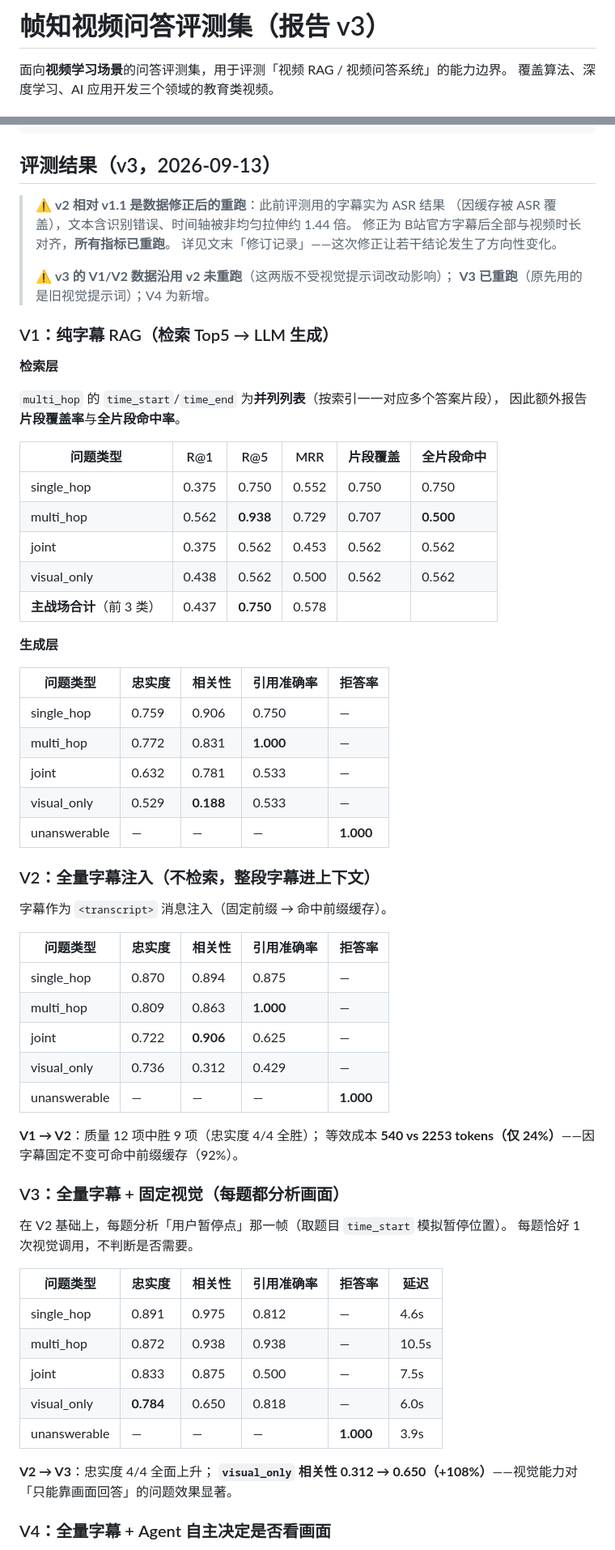
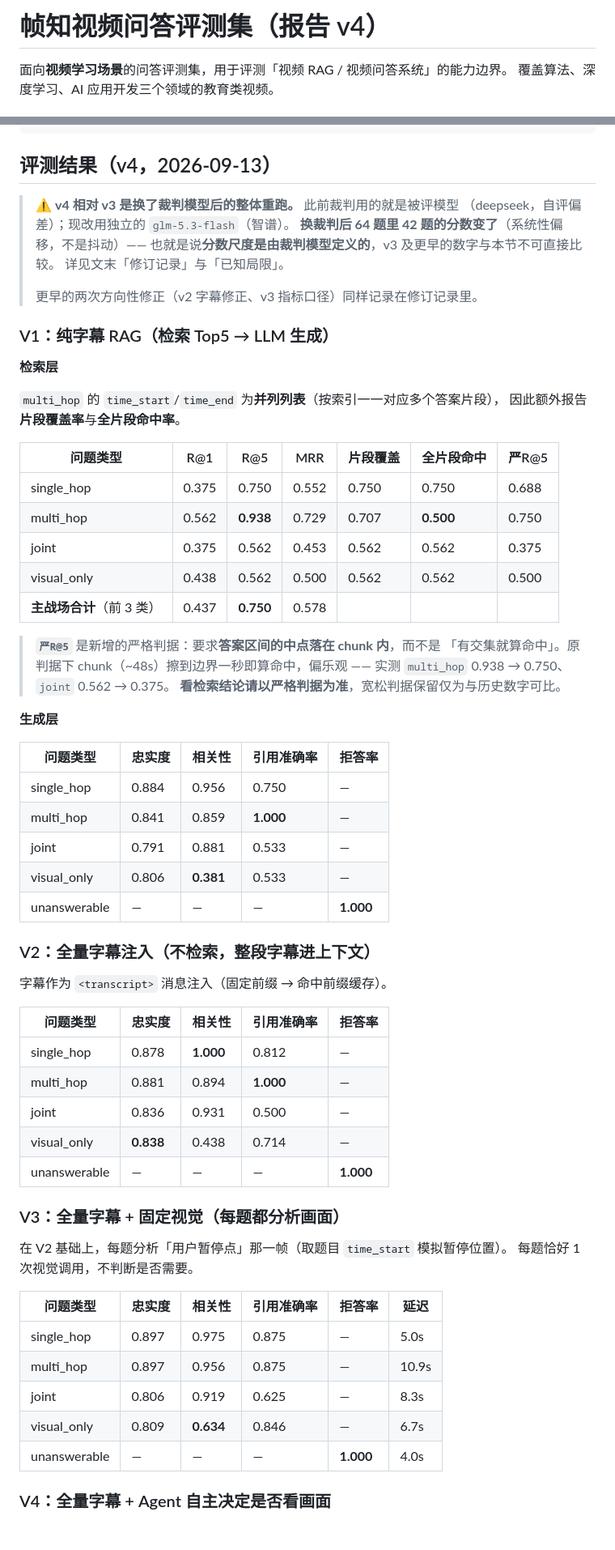
Before and after one commit to EgoistaCercis/framewise, a Markdown page: evaluation/README.md, 2 parts joined by grey strips. Shown at 81% size. Drawn GitHub-style; blank space fills up the shorter version.

````diff
--- a/evaluation/README.md
+++ b/evaluation/README.md
@@ -1,4 +1,4 @@
-# 帧知视频问答评测集（报告 v3）
+# 帧知视频问答评测集（报告 v4）
 
 面向**视频学习场景**的问答评测集，用于评测「视频 RAG / 视频问答系统」的能力边界。
 覆盖算法、深度学习、AI 应用开发三个领域的教育类视频。
@@ -71,15 +71,15 @@ evaluation/
 }
 ```
 
-## 评测结果（v3，2026-09-13）
+## 评测结果（v4，2026-09-13）
 
-> ⚠️ **v2 相对 v1.1 是数据修正后的重跑**：此前评测用的字幕实为 ASR 结果
-> （因缓存被 ASR 覆盖），文本含识别错误、时间轴被非均匀拉伸约 1.44 倍。
-> 修正为 B站官方字幕后全部与视频时长对齐，**所有指标已重跑**。
-> 详见文末「修订记录」——这次修正让若干结论发生了方向性变化。
+> ⚠️ **v4 相对 v3 是换了裁判模型后的整体重跑。** 此前裁判用的就是被评模型
+> （deepseek，自评偏差）；现改用独立的 `glm-5.3-flash`（智谱）。
+> **换裁判后 64 题里 42 题的分数变了**（系统性偏移，不是抖动）——
+> 也就是说**分数尺度是由裁判模型定义的**，v3 及更早的数字与本节不可直接比较。
+> 详见文末「修订记录」与「已知局限」。
 >
-> ⚠️ **v3 的 V1/V2 数据沿用 v2 未重跑**（这两版不受视觉提示词改动影响）；
-> **V3 已重跑**（原先用的是旧视觉提示词）；V4 为新增。
+> 更早的两次方向性修正（v2 字幕修正、v3 指标口径）同样记录在修订记录里。
 
 ### V1：纯字幕 RAG（检索 Top5 → LLM 生成）
 
@@ -88,22 +88,27 @@ evaluation/
 `multi_hop` 的 `time_start`/`time_end` 为**并列列表**（按索引一一对应多个答案片段），
 因此额外报告**片段覆盖率**与**全片段命中率**。
 
-| 问题类型 | R@1 | R@5 | MRR | 片段覆盖 | 全片段命中 |
-|---|---|---|---|---|---|
-| single_hop | 0.375 | 0.750 | 0.552 | 0.750 | 0.750 |
-| multi_hop | 0.562 | **0.938** | 0.729 | 0.707 | **0.500** |
-| joint | 0.375 | 0.562 | 0.453 | 0.562 | 0.562 |
-| visual_only | 0.438 | 0.562 | 0.500 | 0.562 | 0.562 |
-| **主战场合计**（前 3 类） | 0.437 | **0.750** | 0.578 | | |
+| 问题类型 | R@1 | R@5 | MRR | 片段覆盖 | 全片段命中 | 严R@5 |
+|---|---|---|---|---|---|---|
+| single_hop | 0.375 | 0.750 | 0.552 | 0.750 | 0.750 | 0.688 |
+| multi_hop | 0.562 | **0.938** | 0.729 | 0.707 | **0.500** | 0.750 |
+| joint | 0.375 | 0.562 | 0.453 | 0.562 | 0.562 | 0.375 |
+| visual_only | 0.438 | 0.562 | 0.500 | 0.562 | 0.562 | 0.500 |
+| **主战场合计**（前 3 类） | 0.437 | **0.750** | 0.578 | | | |
+
+> **`严R@5`** 是新增的严格判据：要求**答案区间的中点落在 chunk 内**，而不是
+> 「有交集就算命中」。原判据下 chunk（~48s）擦到边界一秒即算命中，偏乐观 ——
+> 实测 `multi_hop` 0.938 → 0.750、`joint` 0.562 → 0.375。
+> **看检索结论请以严格判据为准**，宽松判据保留仅为与历史数字可比。
 
 **生成层**
 
 | 问题类型 | 忠实度 | 相关性 | 引用准确率 | 拒答率 |
 |---|---|---|---|---|
-| single_hop | 0.759 | 0.906 | 0.750 | — |
-| multi_hop | 0.772 | 0.831 | **1.000** | — |
-| joint | 0.632 | 0.781 | 0.533 | — |
-| visual_only | 0.529 | **0.188** | 0.533 | — |
+| single_hop | 0.884 | 0.956 | 0.750 | — |
+| multi_hop | 0.841 | 0.859 | **1.000** | — |
+| joint | 0.791 | 0.881 | 0.533 | — |
+| visual_only | 0.806 | **0.381** | 0.533 | — |
 | unanswerable | — | — | — | **1.000** |
 
 ### V2：全量字幕注入（不检索，整段字幕进上下文）
@@ -112,14 +117,11 @@ evaluation/
 
 | 问题类型 | 忠实度 | 相关性 | 引用准确率 | 拒答率 |
 |---|---|---|---|---|
-| single_hop | 0.870 | 0.894 | 0.875 | — |
-| multi_hop | 0.809 | 0.863 | **1.000** | — |
-| joint | 0.722 | **0.906** | 0.625 | — |
-| visual_only | 0.736 | 0.312 | 0.429 | — |
+| single_hop | 0.878 | **1.000** | 0.812 | — |
+| multi_hop | 0.881 | 0.894 | **1.000** | — |
+| joint | 0.836 | 0.931 | 0.500 | — |
+| visual_only | **0.838** | 0.438 | 0.714 | — |
 | unanswerable | — | — | — | **1.000** |
-
-**V1 → V2**：质量 12 项中胜 9 项（忠实度 4/4 全胜）；
-等效成本 **540 vs 2253 tokens（仅 24%）**——因字幕固定不变可命中前缀缓存（92%）。
 
 ### V3：全量字幕 + 固定视觉（每题都分析画面）
 
@@ -128,14 +130,11 @@ evaluation/
 
 | 问题类型 | 忠实度 | 相关性 | 引用准确率 | 拒答率 | 延迟 |
 |---|---|---|---|---|---|
-| single_hop | 0.891 | 0.975 | 0.812 | — | 4.6s |
-| multi_hop | 0.872 | 0.938 | 0.938 | — | 10.5s |
-| joint | 0.833 | 0.875 | 0.500 | — | 7.5s |
-| visual_only | **0.784** | 0.650 | 0.818 | — | 6.0s |
-| unanswerable | — | — | — | **1.000** | 3.9s |
-
-**V2 → V3**：忠实度 4/4 全面上升；
-**`visual_only` 相关性 0.312 → 0.650（+108%）**——视觉能力对「只能靠画面回答」的问题效果显著。
+| single_hop | 0.897 | 0.975 | 0.875 | — | 5.0s |
+| multi_hop | 0.897 | 0.956 | 0.875 | — | 10.9s |
+| joint | 0.806 | 0.919 | 0.625 | — | 8.3s |
+| visual_only | 0.809 | **0.634** | 0.846 | — | 6.7s |
+| unanswerable | — | — | — | **1.000** | 4.0s |
 
 ### V4：全量字幕 + Agent 自主决定是否看画面
 
````
Also changed, not shown: other parts of evaluation/README.md (+100 -52 lines).
